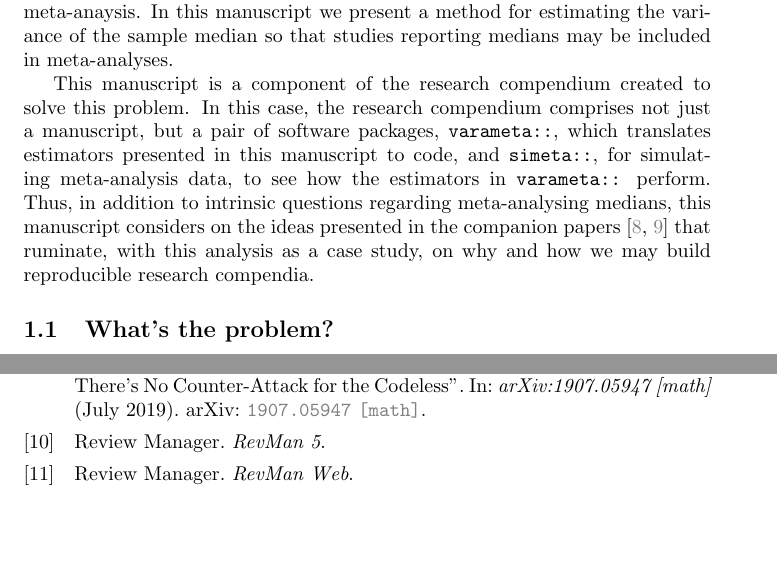
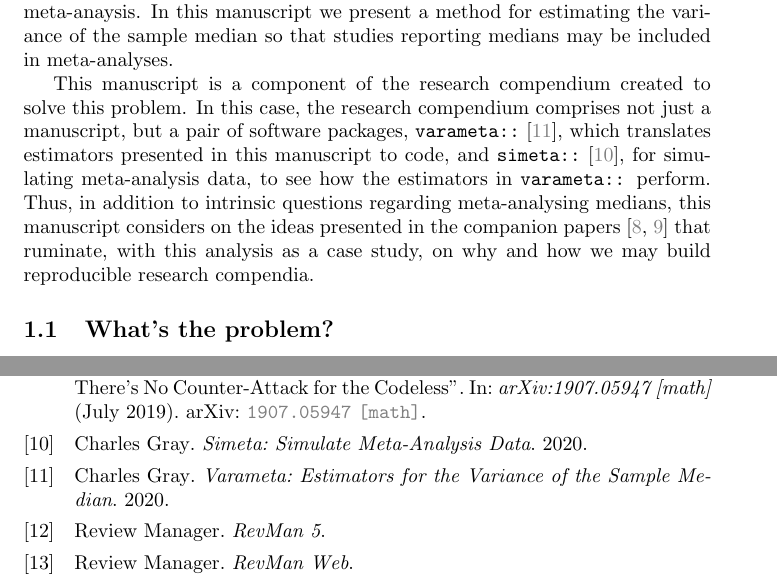
Before and after one commit to softloud/varameta, a LaTeX paper (analysis/meta-med-ms/meta-med-ms.tex, which reads analysis/meta-med-ms/references.bib): two parts of pages 1 and 11 of 11, joined at a grey line, cut so that both start at the same text, the shorter picture padded with empty space. Compiled offline with pdfLaTeX.

Commit message:
refs for varameta:: & simeta:: added

```diff
--- a/analysis/meta-med-ms/meta-med-ms.tex
+++ b/analysis/meta-med-ms/meta-med-ms.tex
@@ -47,7 +47,7 @@ require estimates of both effect and variance
 of that effect. However, the sample variance for the reported effect of interest is not always available.
 When the reported statistics are medians, measure of spreads commonly provided are in the form of quartiles, as opposed to the required variance of the effect of interest. This leads to the omission of studies that report medians from the meta-anaysis. In this manuscript we present a method for estimating the variance of the sample median so that studies reporting medians may be included in meta-analyses.
 
-This manuscript is a component of the research compendium created to solve this problem. In this case, the research compendium comprises not just a manuscript, but a pair of software packages, \package{varameta}, which translates estimators presented in this manuscript to code, and \package{simeta}, for simulating meta-analysis data, to see how the estimators in \package{varameta} perform. Thus, in addition to intrinsic questions regarding meta-analysing medians, this manuscript considers on the ideas presented in the companion papers~\cite{gray2019textttcodeproof, grayTruthProofReproducibility2019} that ruminate, with this analysis as a case study, on why and how we may build reproducible research compendia.
+This manuscript is a component of the research compendium created to solve this problem. In this case, the research compendium comprises not just a manuscript, but a pair of software packages, \package{varameta}~\cite{grayVarametaEstimatorsVariance2020}, which translates estimators presented in this manuscript to code, and \package{simeta}~\cite{graySimetaSimulateMetaanalysis2020}, for simulating meta-analysis data, to see how the estimators in \package{varameta} perform. Thus, in addition to intrinsic questions regarding meta-analysing medians, this manuscript considers on the ideas presented in the companion papers~\cite{gray2019textttcodeproof, grayTruthProofReproducibility2019} that ruminate, with this analysis as a case study, on why and how we may build reproducible research compendia.
 
 \subsection{What's the problem?}
 
--- a/analysis/meta-med-ms/references.bib
+++ b/analysis/meta-med-ms/references.bib
@@ -121,0 +127,8 @@
+  year = {2020}
+}
+
+@misc{grayVarametaEstimatorsVariance2020,
+      title = {Varameta: {{Estimators}} for the {{Variance}} of the {{Sample Median}}},
+      author = {Gray, Charles},
+      year = {2020}
+}
```
Also changed, not shown: analysis/meta-med-ms/meta-med-ms.bbl, analysis/meta-med-ms/meta-med-ms.pdf, analysis/meta-med-ms/references.bib (5 more changed lines), 7 other files.
